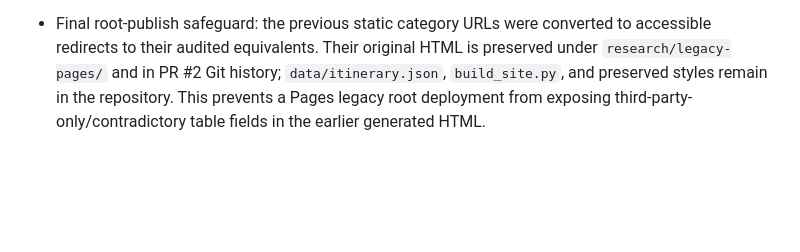
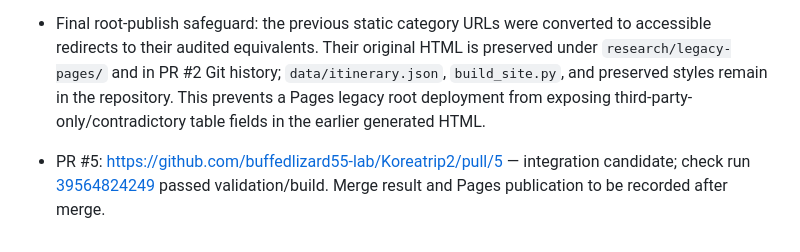
Before and after one commit to buffedlizard55-lab/Koreatrip2, a Markdown page: COORDINATION.md, the part around the change. Drawn GitHub-style; blank space fills up the shorter version.

Commit message:
Record PR and passing integration check before merge
Co-authored-by: arena-agent <297053741+arena-agent@users.noreply.github.com>

```diff
--- a/COORDINATION.md
+++ b/COORDINATION.md
@@ -76,3 +76,5 @@ Session ID: `96a67227` (Arena branch `arena/96a67227-koreatrip2`; branch name is
 - Publication configuration check: GitHub Pages API reports `build_type: legacy`, source `main:/`, and a built site. Attempting to switch to workflow mode returned API 403 (integration lacks Pages-write settings access). The prior action-based deploy had a failed run after PR #3 even though legacy `pages-build-deployment` succeeded. To prevent competing deploys, this branch makes the workflow validation-only; Pages auto-publishes root on merge. `build/` is a checked canonical preview, not the Pages artifact. The navigation exposes only the audited views; older merged pages remain available by direct URL for historical comparison and may contain unverified claims.
 
 - Final root-publish safeguard: the previous static category URLs were converted to accessible redirects to their audited equivalents. Their original HTML is preserved under `research/legacy-pages/` and in PR #2 Git history; `data/itinerary.json`, `build_site.py`, and preserved styles remain in the repository. This prevents a Pages legacy root deployment from exposing third-party-only/contradictory table fields in the earlier generated HTML.
+
+- PR #5: https://github.com/buffedlizard55-lab/Koreatrip2/pull/5 — integration candidate; check run [39564824249](https://github.com/buffedlizard55-lab/Koreatrip2/actions/runs/39564824249) passed validation/build. Merge result and Pages publication to be recorded after merge.
```
